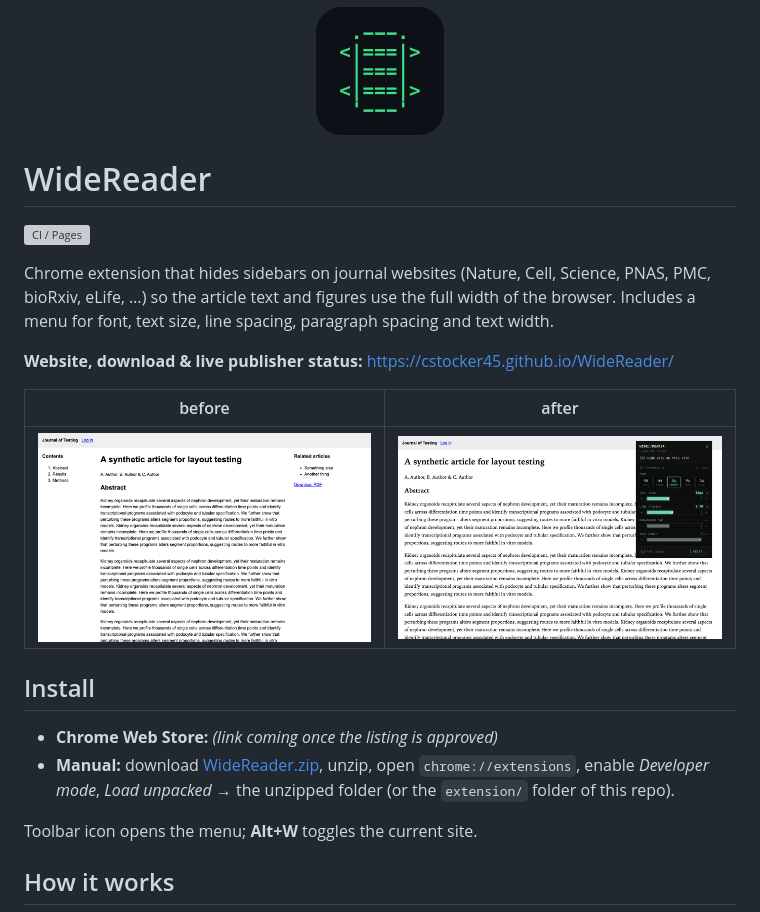
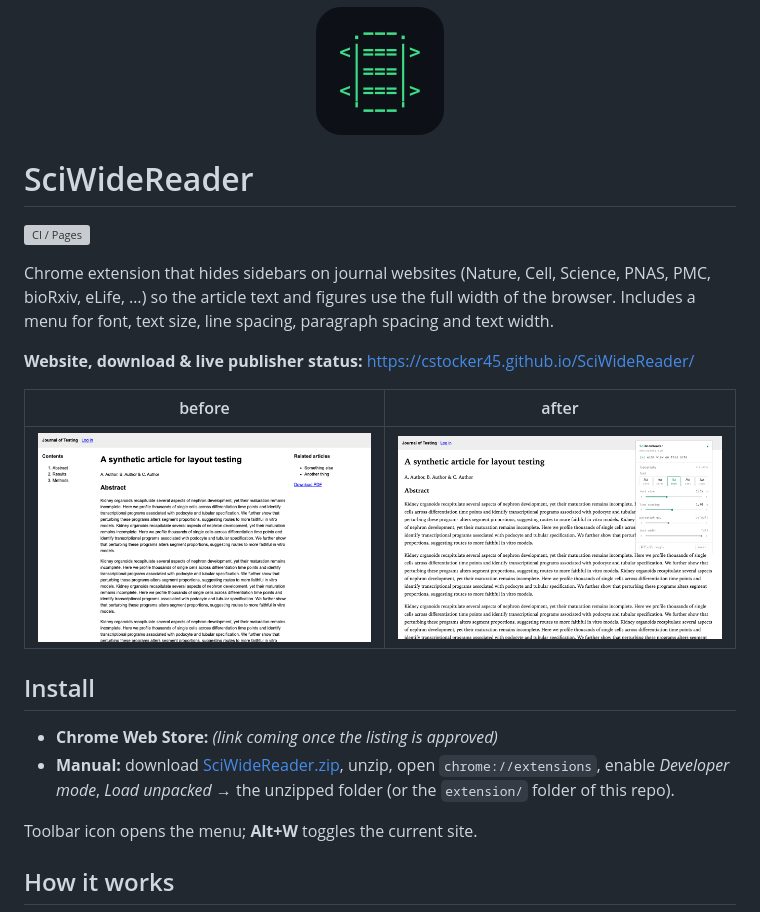
Before and after one commit to cstocker45/SciWideReader, a Markdown page: README.md, the part around one of its changes. Rendered like a GitHub page; pictures changed too: store/screenshot-3-menu.png; grey boxes are pictures that could not be loaded.

```diff
--- a/README.md
+++ b/README.md
@@ -1,4 +1,4 @@
 <p align="center"><img src="store/icon-preview.png" width="128" alt=""></p>
 
-# WideReader
+# SciWideReader
 
@@ -6,7 +6,7 @@
 
 Chrome extension that hides sidebars on journal websites (Nature, Cell, Science, PNAS, PMC, bioRxiv, eLife, …) so the article text and figures use the full width of the browser. Includes a menu for font, text size, line spacing, paragraph spacing and text width.
 
-**Website, download & live publisher status:** https://cstocker45.github.io/WideReader/
+**Website, download & live publisher status:** https://cstocker45.github.io/SciWideReader/
 
 | before | after |
 |---|---|
@@ -15,7 +15,7 @@ Chrome extension that hides sidebars on journal websites (Nature, Cell, Science,
 ## Install
 
 - **Chrome Web Store:** *(link coming once the listing is approved)*
-- **Manual:** download [WideReader.zip](https://cstocker45.github.io/WideReader/WideReader.zip), unzip, open `chrome://extensions`, enable *Developer mode*, *Load unpacked* → the unzipped folder (or the `extension/` folder of this repo).
+- **Manual:** download [SciWideReader.zip](https://cstocker45.github.io/SciWideReader/SciWideReader.zip), unzip, open `chrome://extensions`, enable *Developer mode*, *Load unpacked* → the unzipped folder (or the `extension/` folder of this repo).
 
 Toolbar icon opens the menu; **Alt+W** toggles the current site.
 
```
Also changed, not shown: other parts of README.md (+1 -1 lines), store/LISTING.md (+6 -6 lines), 13 other files.
